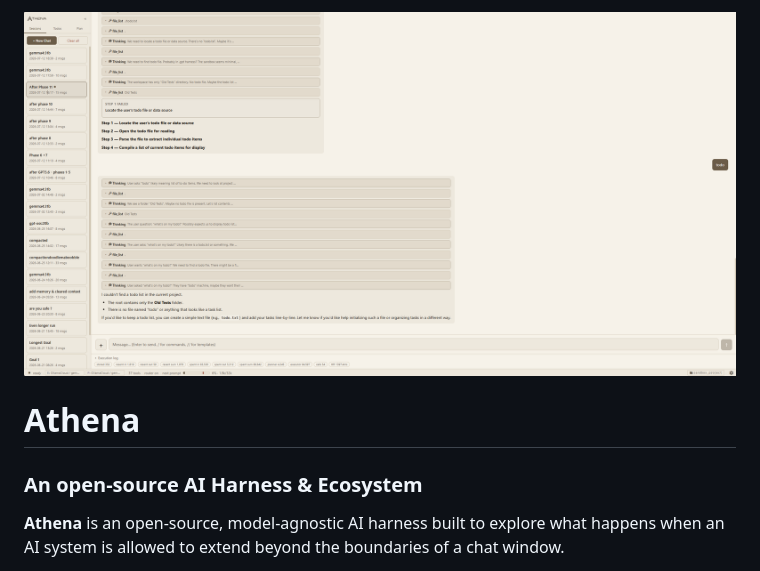
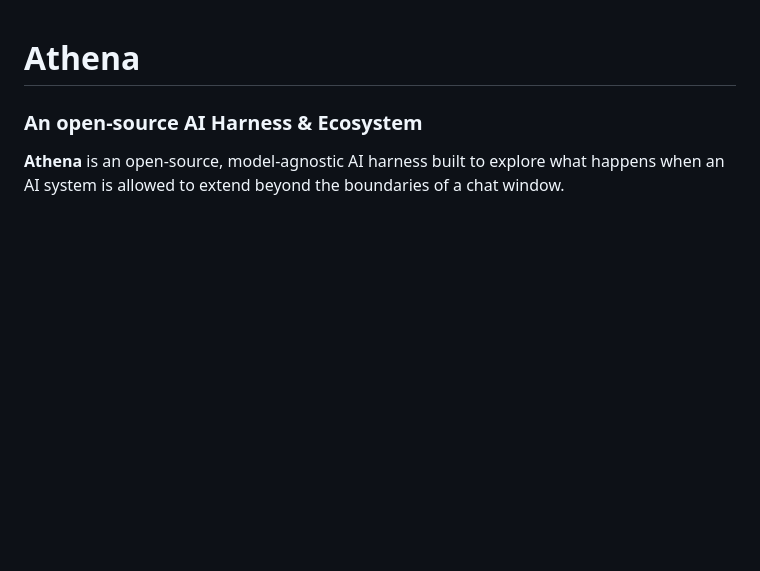
Before and after one commit to crood/athena, a Markdown page: README.md, the part around the change. Drawn GitHub-style; blank space fills up the shorter version.

Commit message:
Remove image from README

```diff
--- a/README.md
+++ b/README.md
@@ -1,4 +1,3 @@
-![Athena](Athena.png)
 # Athena
 
 ### An open-source AI Harness & Ecosystem
```
